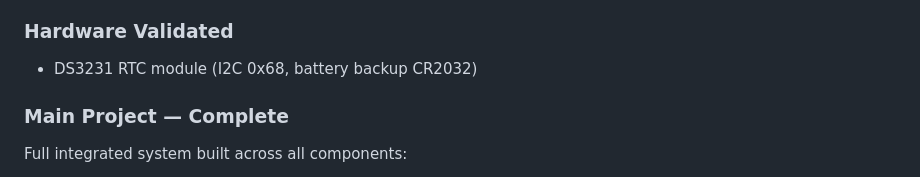
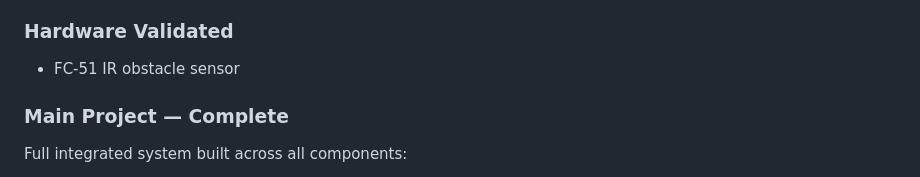
Before and after one commit to billyau615/GE1354_Design_Project, a Markdown page: docs/progress-report.md, the part around the change. GitHub-like rendering.

Commit message:
Update progress report: replace DS3231 RTC validation with FC-51 IR obstacle sensor

```diff
--- a/docs/progress-report.md
+++ b/docs/progress-report.md
@@ -30,7 +30,7 @@
 - DS3231 RTC: ESP32 fetches NTP, sends to Micro:bit via UART, written to DS3231; time read from DS3231 and displayed on OLED every second; "No NTP signal" / "RTC Error" on failure
 
 ### Hardware Validated
-- DS3231 RTC module (I2C 0x68, battery backup CR2032)
+- FC-51 IR obstacle sensor
 
 ### Main Project — Complete
 
```
